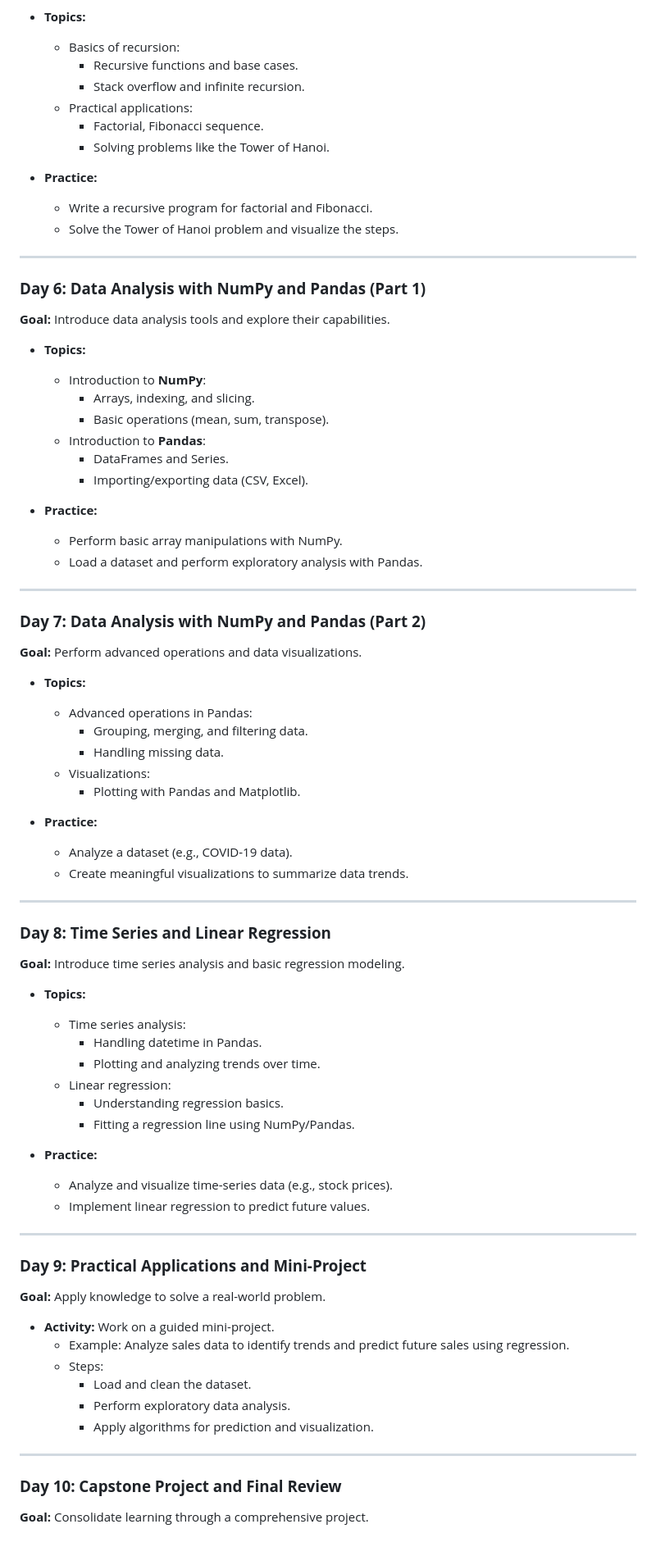
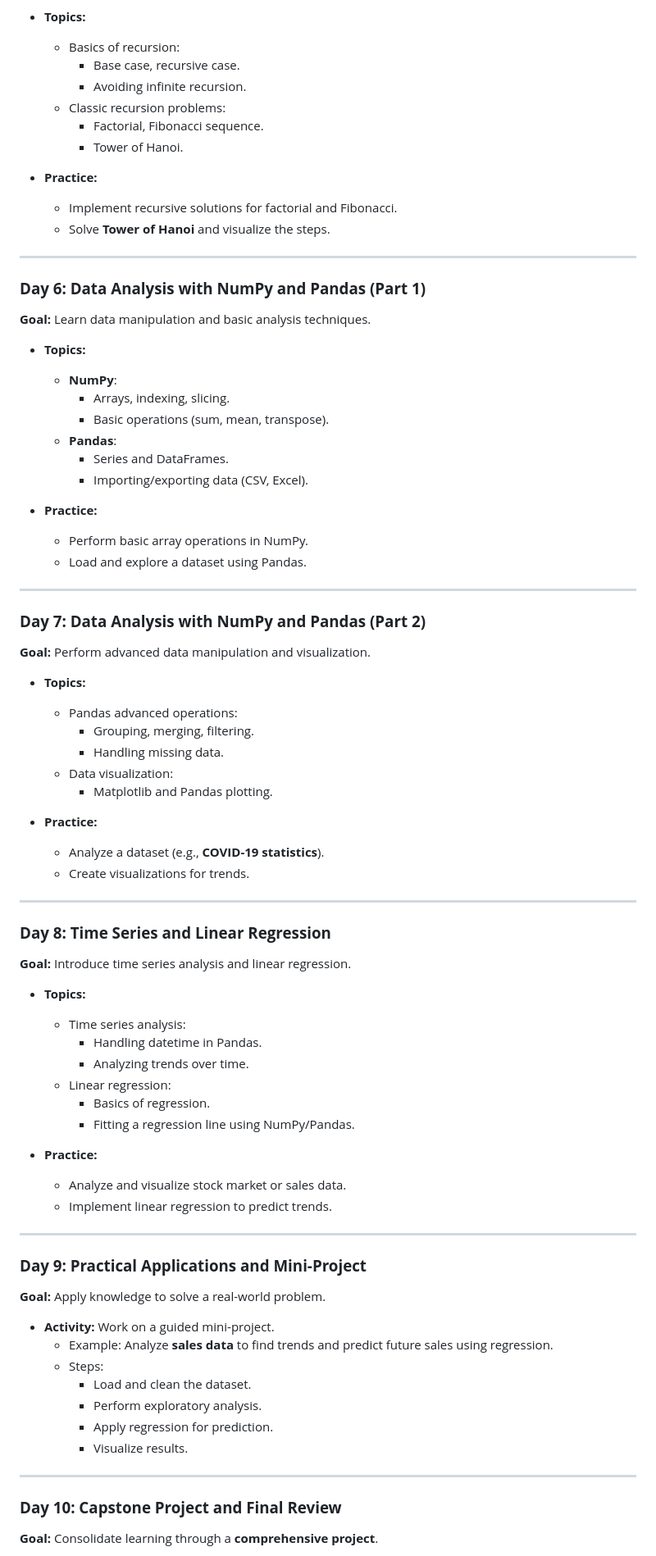
Before and after one commit to hussamalafandi/python-course-3, a Markdown page: plan.md, the part around the change printed below. Shown: that part at 82% size. Rendered like a GitHub page.

```diff
--- a/plan.md
+++ b/plan.md
@@ -78,65 +78,65 @@
 
 - **Topics:**
   - Basics of recursion:
-    - Recursive functions and base cases.
-    - Stack overflow and infinite recursion.
-  - Practical applications:
+    - Base case, recursive case.
+    - Avoiding infinite recursion.
+  - Classic recursion problems:
     - Factorial, Fibonacci sequence.
-    - Solving problems like the Tower of Hanoi.
+    - Tower of Hanoi.
 
 - **Practice:**
-  - Write a recursive program for factorial and Fibonacci.
-  - Solve the Tower of Hanoi problem and visualize the steps.
+  - Implement recursive solutions for factorial and Fibonacci.
+  - Solve **Tower of Hanoi** and visualize the steps.
 
 ---
 
 ### **Day 6: Data Analysis with NumPy and Pandas (Part 1)**
-**Goal:** Introduce data analysis tools and explore their capabilities.
+**Goal:** Learn data manipulation and basic analysis techniques.
 
 - **Topics:**
-  - Introduction to **NumPy**:
-    - Arrays, indexing, and slicing.
-    - Basic operations (mean, sum, transpose).
-  - Introduction to **Pandas**:
-    - DataFrames and Series.
+  - **NumPy**:
+    - Arrays, indexing, slicing.
+    - Basic operations (sum, mean, transpose).
+  - **Pandas**:
+    - Series and DataFrames.
     - Importing/exporting data (CSV, Excel).
 
 - **Practice:**
-  - Perform basic array manipulations with NumPy.
-  - Load a dataset and perform exploratory analysis with Pandas.
+  - Perform basic array operations in NumPy.
+  - Load and explore a dataset using Pandas.
 
 ---
 
 ### **Day 7: Data Analysis with NumPy and Pandas (Part 2)**
-**Goal:** Perform advanced operations and data visualizations.
+**Goal:** Perform advanced data manipulation and visualization.
 
 - **Topics:**
-  - Advanced operations in Pandas:
-    - Grouping, merging, and filtering data.
+  - Pandas advanced operations:
+    - Grouping, merging, filtering.
     - Handling missing data.
-  - Visualizations:
-    - Plotting with Pandas and Matplotlib.
+  - Data visualization:
+    - Matplotlib and Pandas plotting.
 
 - **Practice:**
-  - Analyze a dataset (e.g., COVID-19 data).
-  - Create meaningful visualizations to summarize data trends.
+  - Analyze a dataset (e.g., **COVID-19 statistics**).
+  - Create visualizations for trends.
 
 ---
 
 ### **Day 8: Time Series and Linear Regression**
-**Goal:** Introduce time series analysis and basic regression modeling.
+**Goal:** Introduce time series analysis and linear regression.
 
 - **Topics:**
   - Time series analysis:
     - Handling datetime in Pandas.
-    - Plotting and analyzing trends over time.
+    - Analyzing trends over time.
   - Linear regression:
-    - Understanding regression basics.
+    - Basics of regression.
     - Fitting a regression line using NumPy/Pandas.
 
 - **Practice:**
-  - Analyze and visualize time-series data (e.g., stock prices).
-  - Implement linear regression to predict future values.
+  - Analyze and visualize stock market or sales data.
+  - Implement linear regression to predict trends.
 
 ---
 
@@ -144,14 +144,15 @@
 **Goal:** Apply knowledge to solve a real-world problem.
 
 - **Activity:** Work on a guided mini-project.
-  - Example: Analyze sales data to identify trends and predict future sales using regression.
+  - Example: Analyze **sales data** to find trends and predict future sales using regression.
   - Steps:
     - Load and clean the dataset.
-    - Perform exploratory data analysis.
-    - Apply algorithms for prediction and visualization.
+    - Perform exploratory analysis.
+    - Apply regression for prediction.
+    - Visualize results.
 
 ---
 
 ### **Day 10: Capstone Project and Final Review**
-**Goal:** Consolidate learning through a comprehensive project.
+**Goal:** Consolidate learning through a **comprehensive project**.
 
```
Also changed, not shown: other parts of plan.md (+54 -55 lines).
